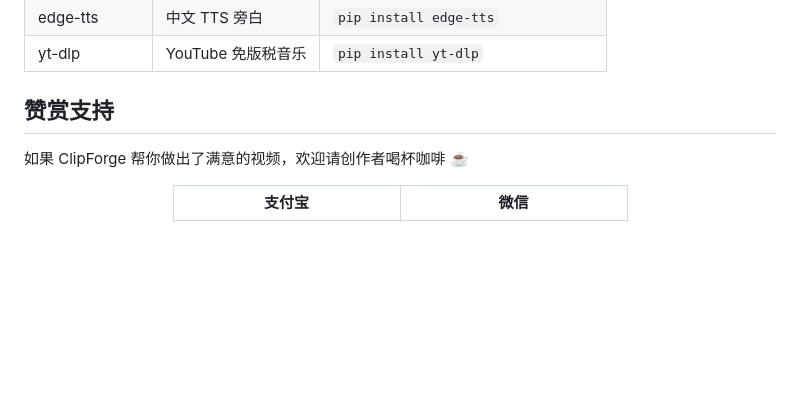
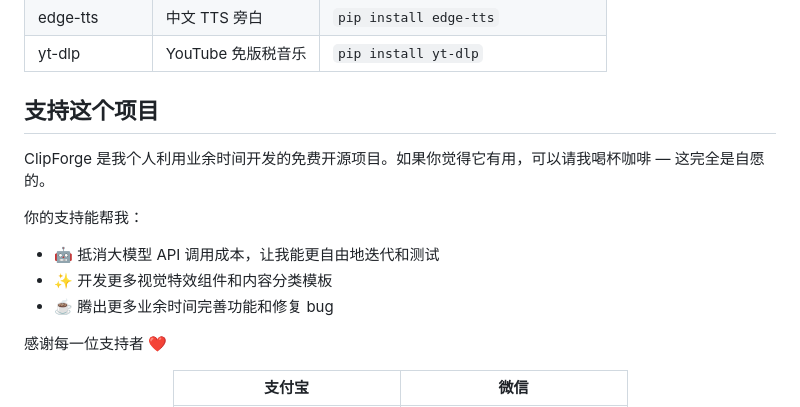
Before and after one commit to Johnson-Jia/video-clipforge, a Markdown page: README.md, the part around the change. Rendered like a GitHub page; blank space fills up the shorter version.

Commit message:
docs: 优化 README 捐赠区文案
Co-Authored-By: Claude Opus 4.8 <noreply@anthropic.com>

```diff
--- a/README.md
+++ b/README.md
@@ -274,9 +274,16 @@ ClipForge 的视觉画面由三层组件构成，每层都可以自由添加新
 | edge-tts | 中文 TTS 旁白 | `pip install edge-tts` |
 | yt-dlp | YouTube 免版税音乐 | `pip install yt-dlp` |
 
-## 赞赏支持
+## 支持这个项目
 
-如果 ClipForge 帮你做出了满意的视频，欢迎请创作者喝杯咖啡 ☕
+ClipForge 是我个人利用业余时间开发的免费开源项目。如果你觉得它有用，可以请我喝杯咖啡 — 这完全是自愿的。
+
+你的支持能帮我：
+- 🤖 抵消大模型 API 调用成本，让我能更自由地迭代和测试
+- ✨ 开发更多视觉特效组件和内容分类模板
+- ☕ 腾出更多业余时间完善功能和修复 bug
+
+感谢每一位支持者 ❤️
 
 <div align="center">
 
```
